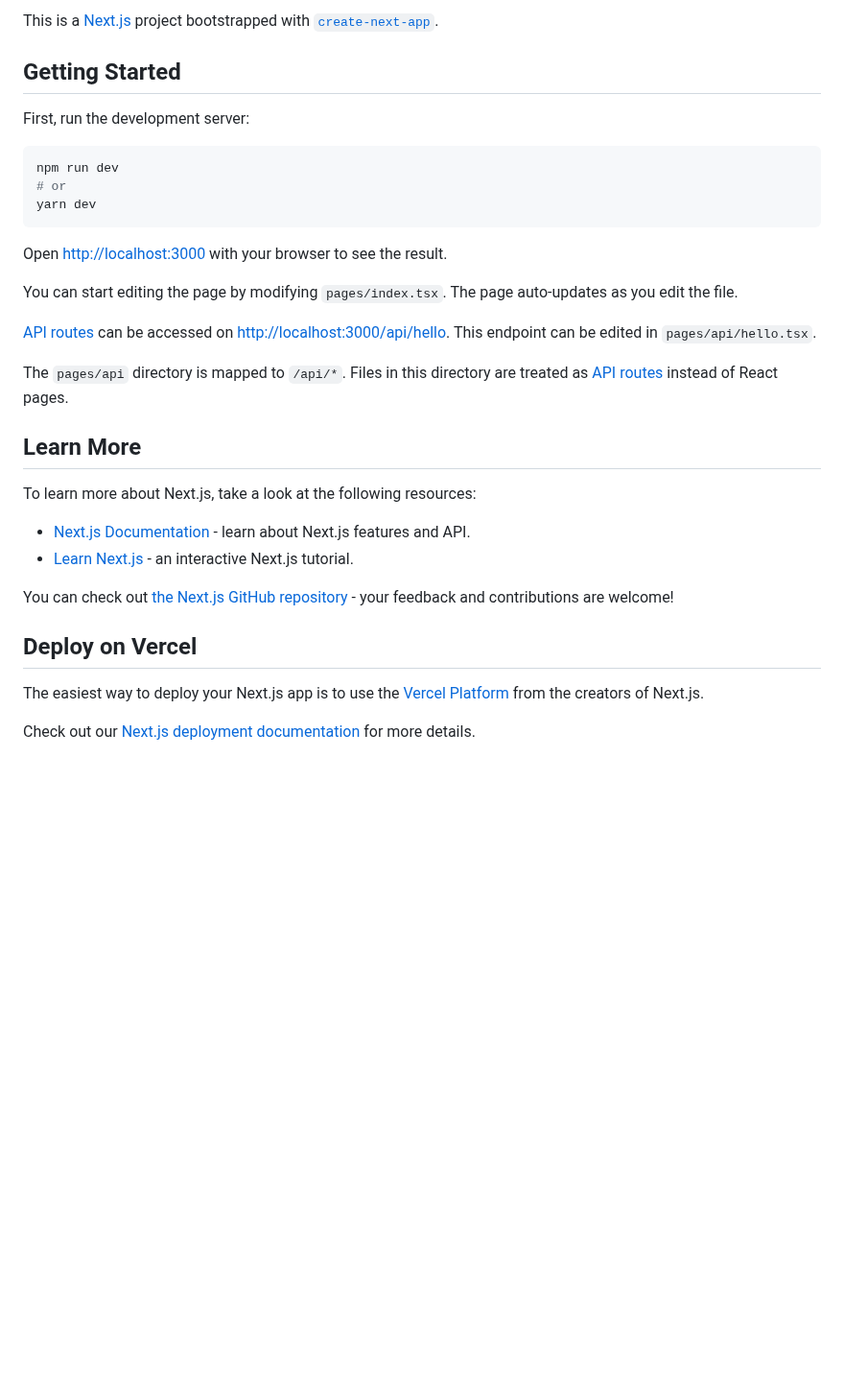
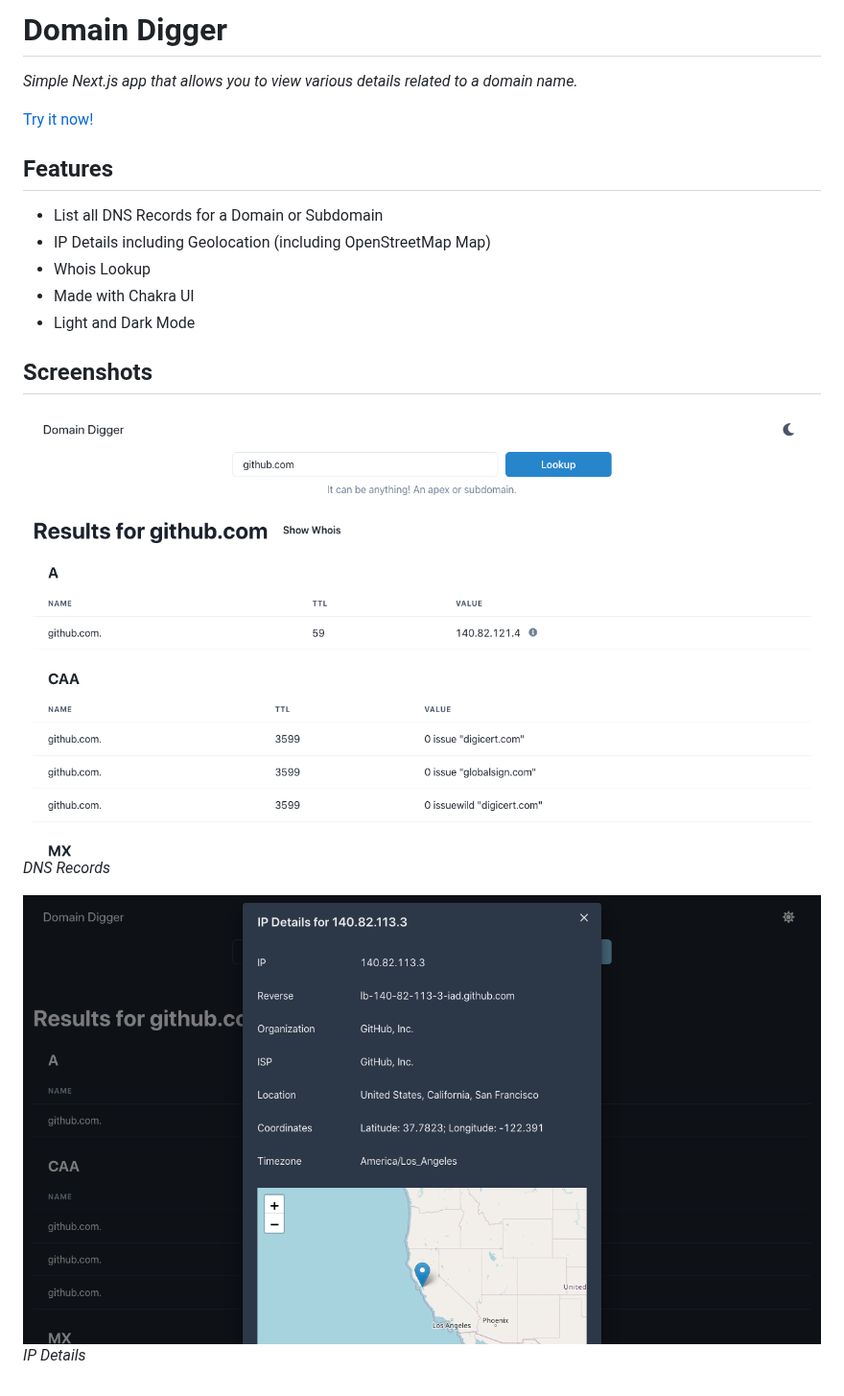
Before and after one commit to wotschofsky/domain-digger, a Markdown page: README.md, the part around the change. Shown at 96% size. Drawn GitHub-style; pictures changed too: screenshots/dns-records.png (added), screenshots/ip-details.png (added); blank space fills up the shorter version.

Commit message:
Customize README 📝

````diff
--- a/README.md
+++ b/README.md
@@ -1,34 +1,21 @@
-This is a [Next.js](https://nextjs.org/) project bootstrapped with [`create-next-app`](https://github.com/vercel/next.js/tree/canary/packages/create-next-app).
+# Domain Digger
 
-## Getting Started
+*Simple Next.js app that allows you to view various details related to a domain name.*
 
-First, run the development server:
+[Try it now!](https://domain-digger.felisk.io)
 
-```bash
-npm run dev
-# or
-yarn dev
-```
+## Features
 
-Open [http://localhost:3000](http://localhost:3000) with your browser to see the result.
+* List all DNS Records for a Domain or Subdomain
+* IP Details including Geolocation (including OpenStreetMap Map)
+* Whois Lookup
+* Made with Chakra UI
+* Light and Dark Mode
 
-You can start editing the page by modifying `pages/index.tsx`. The page auto-updates as you edit the file.
+## Screenshots
 
-[API routes](https://nextjs.org/docs/api-routes/introduction) can be accessed on [http://localhost:3000/api/hello](http://localhost:3000/api/hello). This endpoint can be edited in `pages/api/hello.tsx`.
+![alt text](screenshots/dns-records.png "Screenshot of DNS Records")
+*DNS Records*
 
-The `pages/api` directory is mapped to `/api/*`. Files in this directory are treated as [API routes](https://nextjs.org/docs/api-routes/introduction) instead of React pages.
-
-## Learn More
-
-To learn more about Next.js, take a look at the following resources:
-
-- [Next.js Documentation](https://nextjs.org/docs) - learn about Next.js features and API.
-- [Learn Next.js](https://nextjs.org/learn) - an interactive Next.js tutorial.
-
-You can check out [the Next.js GitHub repository](https://github.com/vercel/next.js/) - your feedback and contributions are welcome!
-
-## Deploy on Vercel
-
-The easiest way to deploy your Next.js app is to use the [Vercel Platform](https://vercel.com/new?utm_medium=default-template&filter=next.js&utm_source=create-next-app&utm_campaign=create-next-app-readme) from the creators of Next.js.
-
-Check out our [Next.js deployment documentation](https://nextjs.org/docs/deployment) for more details.
+![alt text](screenshots/ip-details.png "Screenshot of IP Details")
+*IP Details*
````
